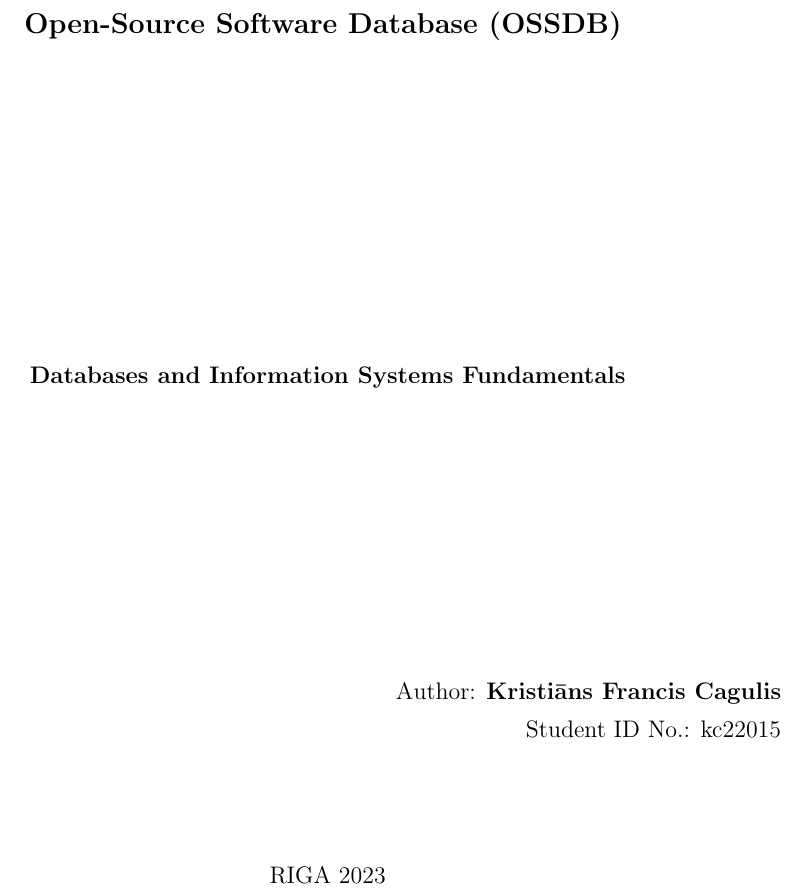
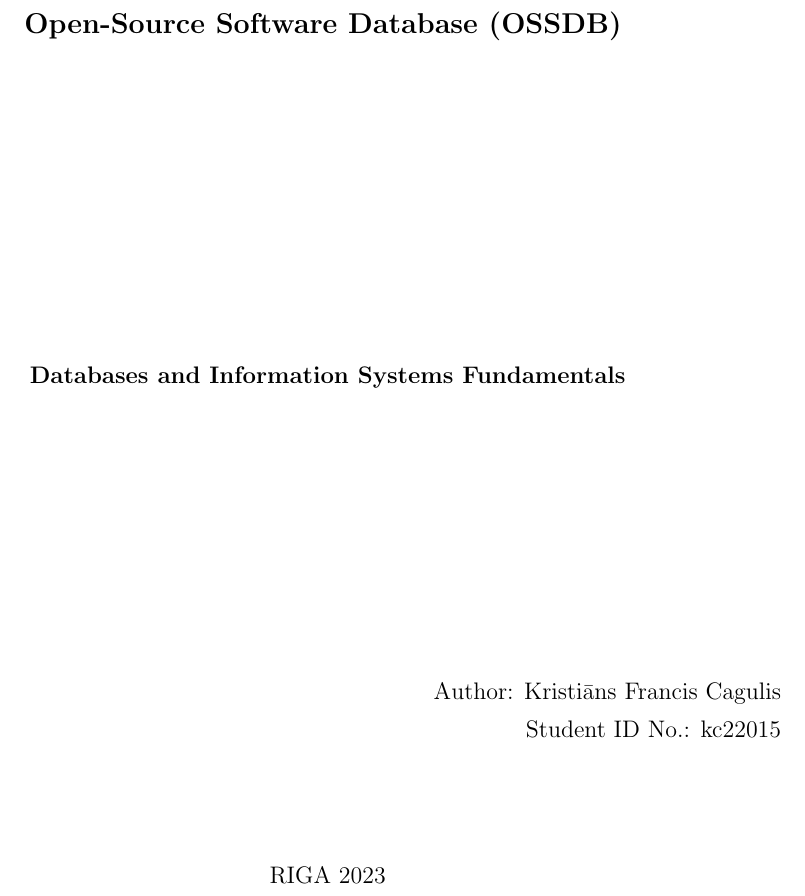
Before and after one commit to kristoferssolo/FOSSDB-sql, a LaTeX document (LaTeX/ossdb.tex, which reads LaTeX/TeX-files/before-content/title-page.tex): part of page 1 of 4, cut so that both start at the same text. Compiled offline with pdfLaTeX.

Commit message:
Removed bold author name

```diff
--- a/LaTeX/TeX-files/before-content/title-page.tex
+++ b/LaTeX/TeX-files/before-content/title-page.tex
@@ -15,7 +15,7 @@
     \end{center}
     \vspace{4cm}
     \begin{flushright}
-        Author: \textbf{Kristiāns Francis Cagulis}
+        Author: Kristiāns Francis Cagulis
 
         Student ID No.: kc22015
 
```
